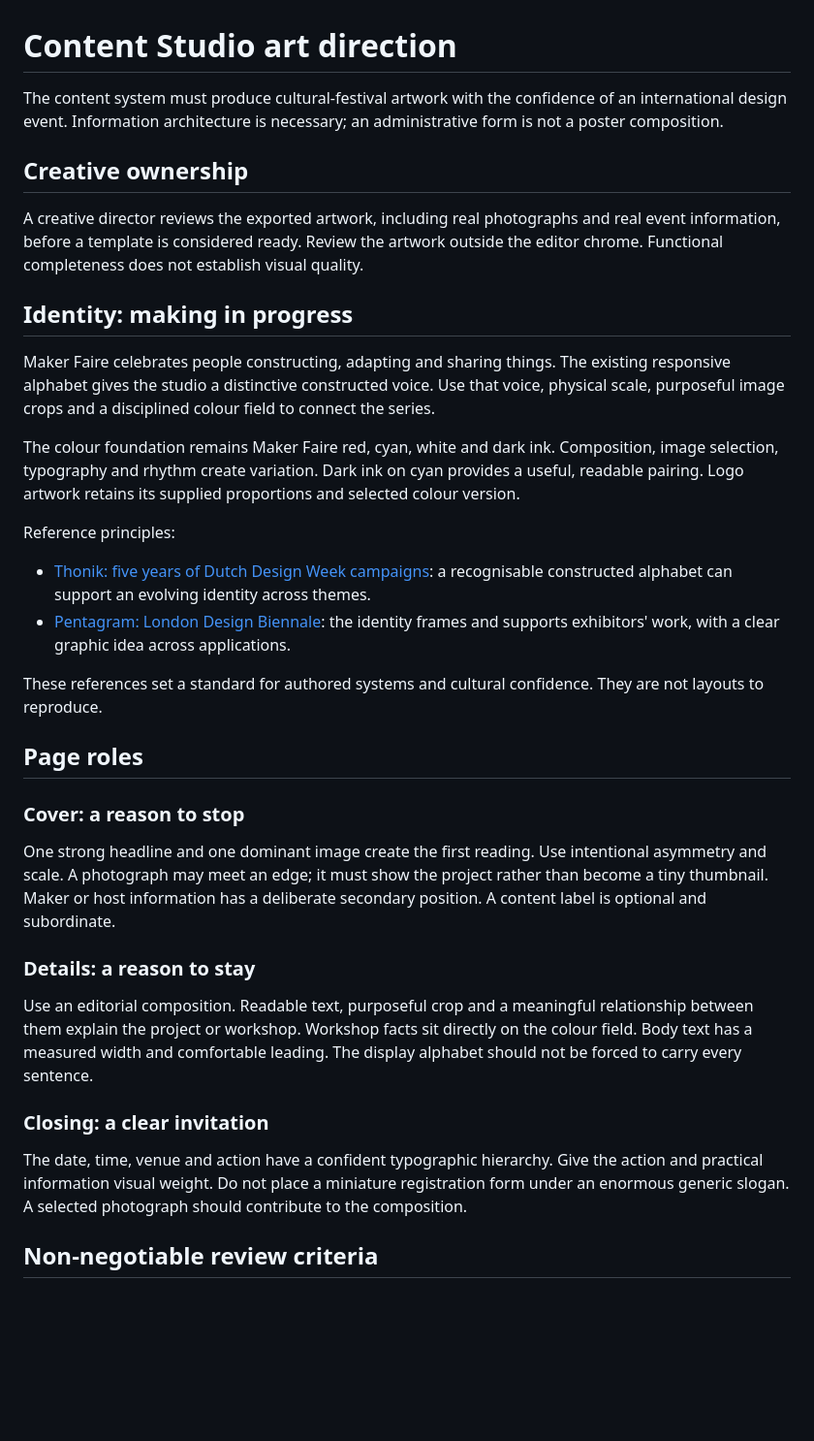
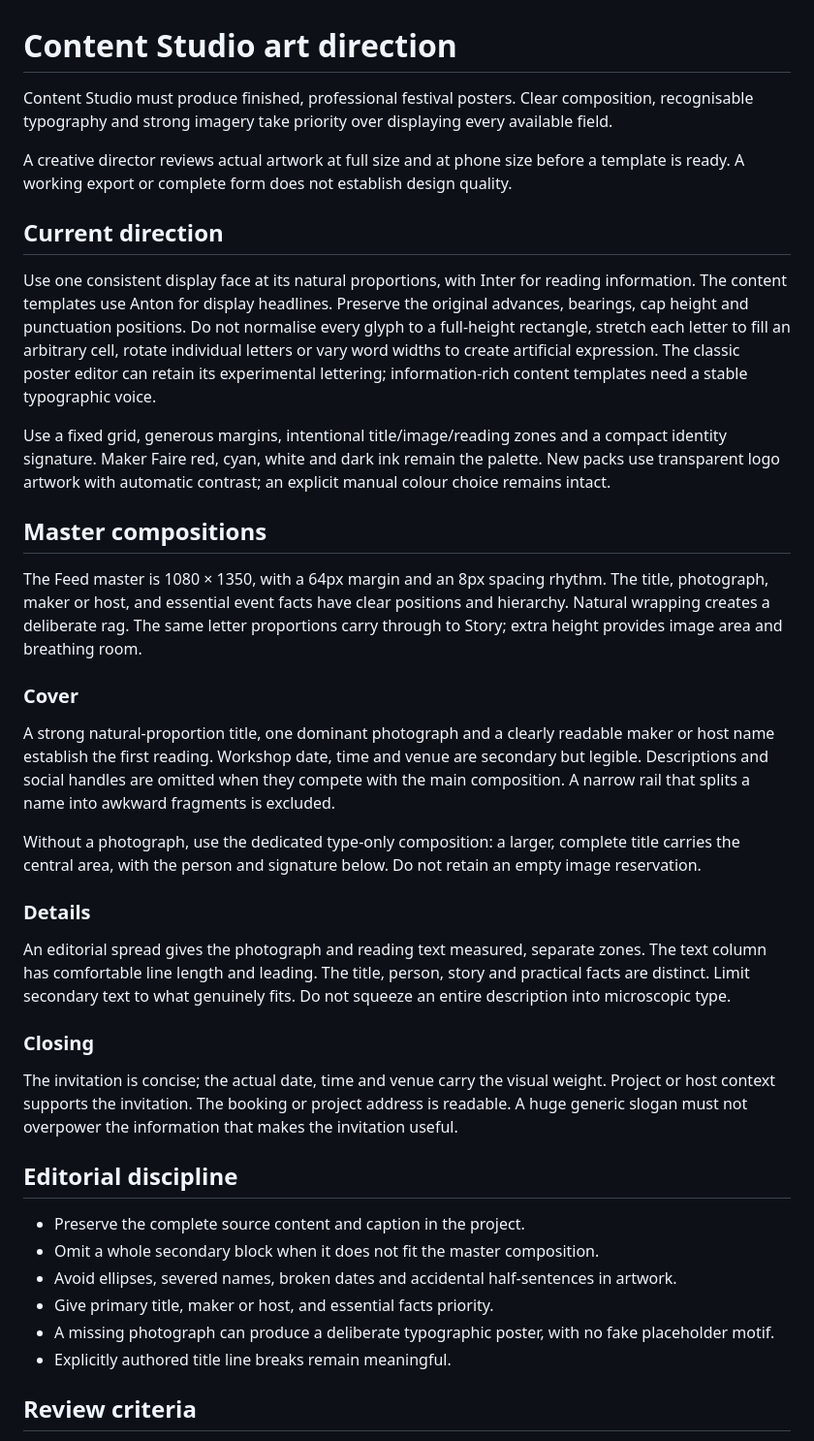
Before and after one commit to niyamax/maker-faire-kochi-poster-studio, a Markdown page: docs/art-direction.md, the part around one of its changes. Shown at 97% size. Drawn GitHub-style; blank space fills up the shorter version.

```diff
--- a/docs/art-direction.md
+++ b/docs/art-direction.md
@@ -1,37 +1,41 @@
 # Content Studio art direction
 
-The content system must produce cultural-festival artwork with the confidence of an international design event. Information architecture is necessary; an administrative form is not a poster composition.
+Content Studio must produce finished, professional festival posters. Clear composition, recognisable typography and strong imagery take priority over displaying every available field.
 
-## Creative ownership
+A creative director reviews actual artwork at full size and at phone size before a template is ready. A working export or complete form does not establish design quality.
 
-A creative director reviews the exported artwork, including real photographs and real event information, before a template is considered ready. Review the artwork outside the editor chrome. Functional completeness does not establish visual quality.
+## Current direction
 
-## Identity: making in progress
+Use one consistent display face at its natural proportions, with Inter for reading information. The content templates use Anton for display headlines. Preserve the original advances, bearings, cap height and punctuation positions. Do not normalise every glyph to a full-height rectangle, stretch each letter to fill an arbitrary cell, rotate individual letters or vary word widths to create artificial expression. The classic poster editor can retain its experimental lettering; information-rich content templates need a stable typographic voice.
 
-Maker Faire celebrates people constructing, adapting and sharing things. The existing responsive alphabet gives the studio a distinctive constructed voice. Use that voice, physical scale, purposeful image crops and a disciplined colour field to connect the series.
+Use a fixed grid, generous margins, intentional title/image/reading zones and a compact identity signature. Maker Faire red, cyan, white and dark ink remain the palette. New packs use transparent logo artwork with automatic contrast; an explicit manual colour choice remains intact.
 
-The colour foundation remains Maker Faire red, cyan, white and dark ink. Composition, image selection, typography and rhythm create variation. Dark ink on cyan provides a useful, readable pairing. Logo artwork retains its supplied proportions and selected colour version.
+## Master compositions
 
-Reference principles:
+The Feed master is 1080 × 1350, with a 64px margin and an 8px spacing rhythm. The title, photograph, maker or host, and essential event facts have clear positions and hierarchy. Natural wrapping creates a deliberate rag. The same letter proportions carry through to Story; extra height provides image area and breathing room.
 
-- [Thonik: five years of Dutch Design Week campaigns](https://thonik.nl/stories/5-years-of-ddw-campaigns): a recognisable constructed alphabet can support an evolving identity across themes.
-- [Pentagram: London Design Biennale](https://www.pentagram.com/work/london-design-biennale/story): the identity frames and supports exhibitors' work, with a clear graphic idea across applications.
+### Cover
 
-These references set a standard for authored systems and cultural confidence. They are not layouts to reproduce.
+A strong natural-proportion title, one dominant photograph and a clearly readable maker or host name establish the first reading. Workshop date, time and venue are secondary but legible. Descriptions and social handles are omitted when they compete with the main composition. A narrow rail that splits a name into awkward fragments is excluded.
 
-## Page roles
+Without a photograph, use the dedicated type-only composition: a larger, complete title carries the central area, with the person and signature below. Do not retain an empty image reservation.
 
-### Cover: a reason to stop
+### Details
 
-One strong headline and one dominant image create the first reading. Use intentional asymmetry and scale. A photograph may meet an edge; it must show the project rather than become a tiny thumbnail. Maker or host information has a deliberate secondary position. A content label is optional and subordinate.
+An editorial spread gives the photograph and reading text measured, separate zones. The text column has comfortable line length and leading. The title, person, story and practical facts are distinct. Limit secondary text to what genuinely fits. Do not squeeze an entire description into microscopic type.
 
-### Details: a reason to stay
+### Closing
 
-Use an editorial composition. Readable text, purposeful crop and a meaningful relationship between them explain the project or workshop. Workshop facts sit directly on the colour field. Body text has a measured width and comfortable leading. The display alphabet should not be forced to carry every sentence.
+The invitation is concise; the actual date, time and venue carry the visual weight. Project or host context supports the invitation. The booking or project address is readable. A huge generic slogan must not overpower the information that makes the invitation useful.
 
-### Closing: a clear invitation
+## Editorial discipline
 
-The date, time, venue and action have a confident typographic hierarchy. Give the action and practical information visual weight. Do not place a miniature registration form under an enormous generic slogan. A selected photograph should contribute to the composition.
+- Preserve the complete source content and caption in the project.
+- Omit a whole secondary block when it does not fit the master composition.
+- Avoid ellipses, severed names, broken dates and accidental half-sentences in artwork.
+- Give primary title, maker or host, and essential facts priority.
+- A missing photograph can produce a deliberate typographic poster, with no fake placeholder motif.
+- Explicitly authored title line breaks remain meaningful.
 
-## Non-negotiable review criteria
+## Review criteria
 
```
Also changed, not shown: other parts of docs/art-direction.md (+19 -25 lines), NOTICE.md (+2 -0 lines), README.md (+4 -3 lines), docs/images/content-series.png, 6 other files.
